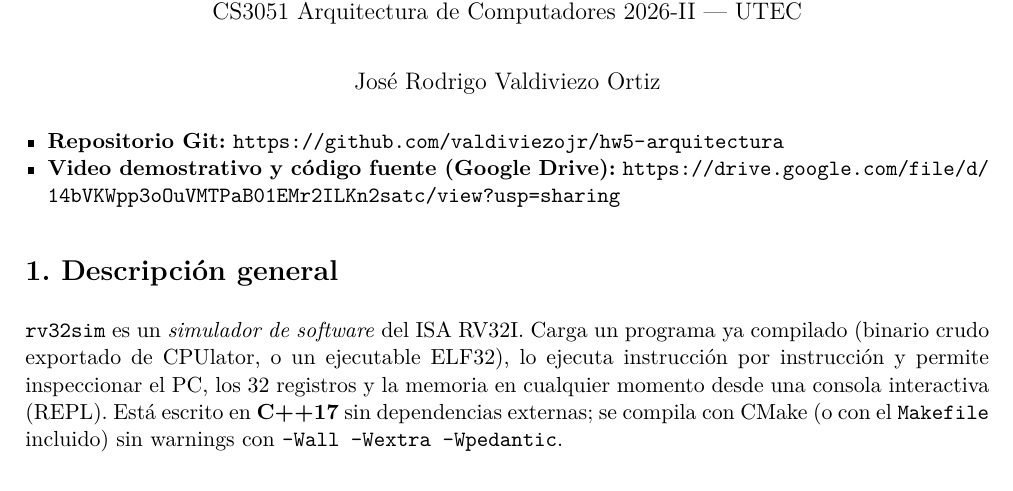
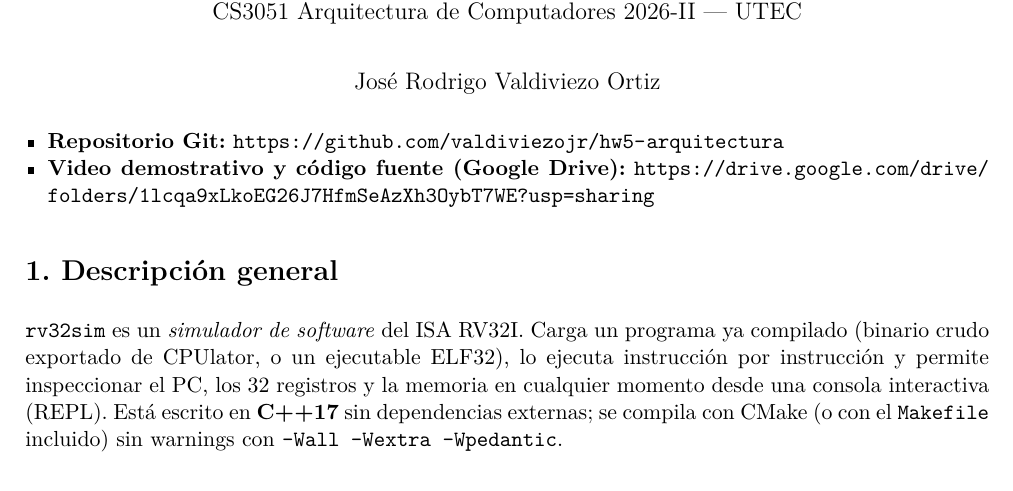
Before and after one commit to valdiviezojr/hw5-arquitectura, a LaTeX document (docs/informe.tex): part of page 1 of 2, cut so that both start at the same text. Compiled offline with pdfLaTeX.

Commit message:
Informe: enlace a la carpeta de Google Drive

```diff
--- a/docs/informe.tex
+++ b/docs/informe.tex
@@ -20,7 +20,7 @@
 
 % ---- Completar antes de exportar el PDF ------------------------------------
 \newcommand{\repourl}{\url{https://github.com/valdiviezojr/hw5-arquitectura}}
-\newcommand{\driveurl}{\url{https://drive.google.com/file/d/14bVKWpp3oOuVMTPaB01EMr2ILKn2satc/view?usp=sharing}}
+\newcommand{\driveurl}{\url{https://drive.google.com/drive/folders/1lcqa9xLkoEG26J7HfmSeAzXh3OybT7WE?usp=sharing}}
 % -----------------------------------------------------------------------------
 
 \title{\textbf{HW\#5 --- Simulador de RISC-V (RV32I)}\\[2pt]
```
Also changed, not shown: docs/informe.pdf.
